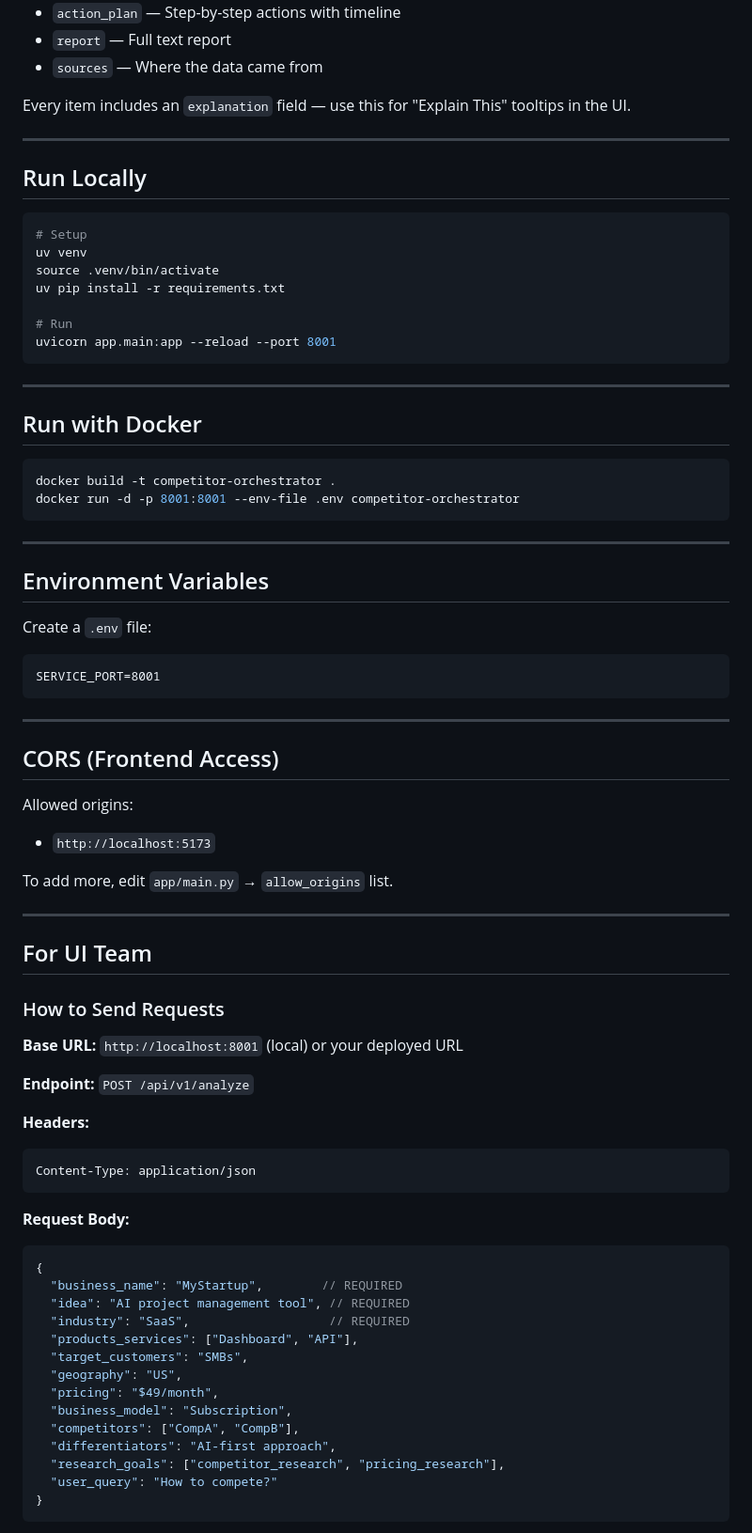
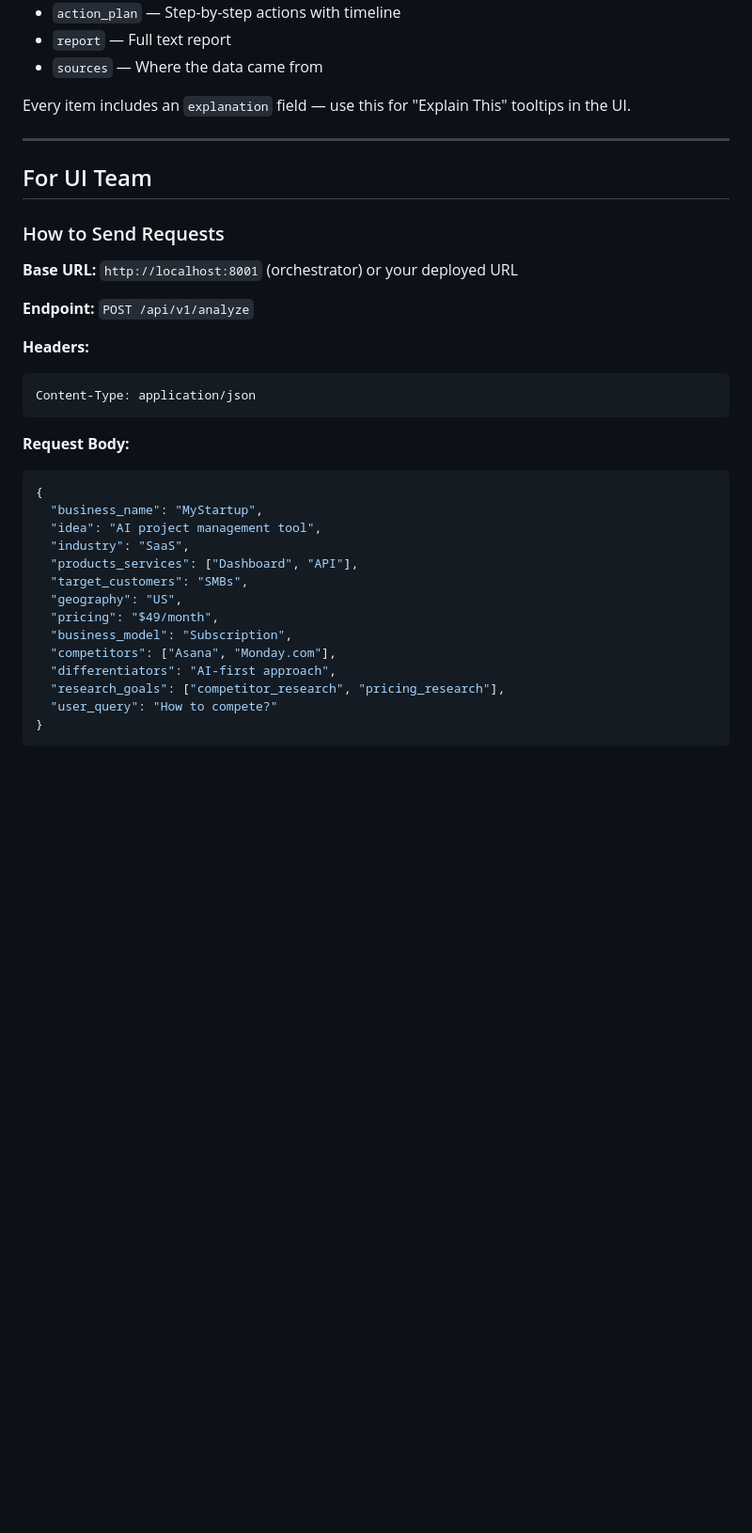
Before and after one commit to nayaksomkar/CompetitorEngine, a Markdown page: README.md, the part around one of its changes. Shown at 94% size. Rendered like a GitHub page; blank space fills up the shorter version.

````diff
--- a/README.md
+++ b/README.md
@@ -42,52 +82,11 @@ Every item includes an `explanation` field — use this for "Explain This" toolt
 
 ---
 
-## Run Locally
-
-```bash
-# Setup
-uv venv
-source .venv/bin/activate
-uv pip install -r requirements.txt
-
-# Run
-uvicorn app.main:app --reload --port 8001
-```
-
----
-
-## Run with Docker
-
-```bash
-docker build -t competitor-orchestrator .
-docker run -d -p 8001:8001 --env-file .env competitor-orchestrator
-```
-
----
-
-## Environment Variables
-
-Create a `.env` file:
-```
-SERVICE_PORT=8001
-```
-
----
-
-## CORS (Frontend Access)
-
-Allowed origins:
-- `http://localhost:5173`
-
-To add more, edit `app/main.py` → `allow_origins` list.
-
----
-
 ## For UI Team
 
 ### How to Send Requests
 
-**Base URL:** `http://localhost:8001` (local) or your deployed URL
+**Base URL:** `http://localhost:8001` (orchestrator) or your deployed URL
 
 **Endpoint:** `POST /api/v1/analyze`
 
@@ -99,15 +98,15 @@ Content-Type: application/json
 **Request Body:**
 ```json
 {
-  "business_name": "MyStartup",        // REQUIRED
-  "idea": "AI project management tool", // REQUIRED
-  "industry": "SaaS",                   // REQUIRED
+  "business_name": "MyStartup",
+  "idea": "AI project management tool",
+  "industry": "SaaS",
   "products_services": ["Dashboard", "API"],
   "target_customers": "SMBs",
   "geography": "US",
   "pricing": "$49/month",
   "business_model": "Subscription",
-  "competitors": ["CompA", "CompB"],
+  "competitors": ["Asana", "Monday.com"],
   "differentiators": "AI-first approach",
   "research_goals": ["competitor_research", "pricing_research"],
   "user_query": "How to compete?"
````
Also changed, not shown: other parts of README.md (+86 -5 lines).
